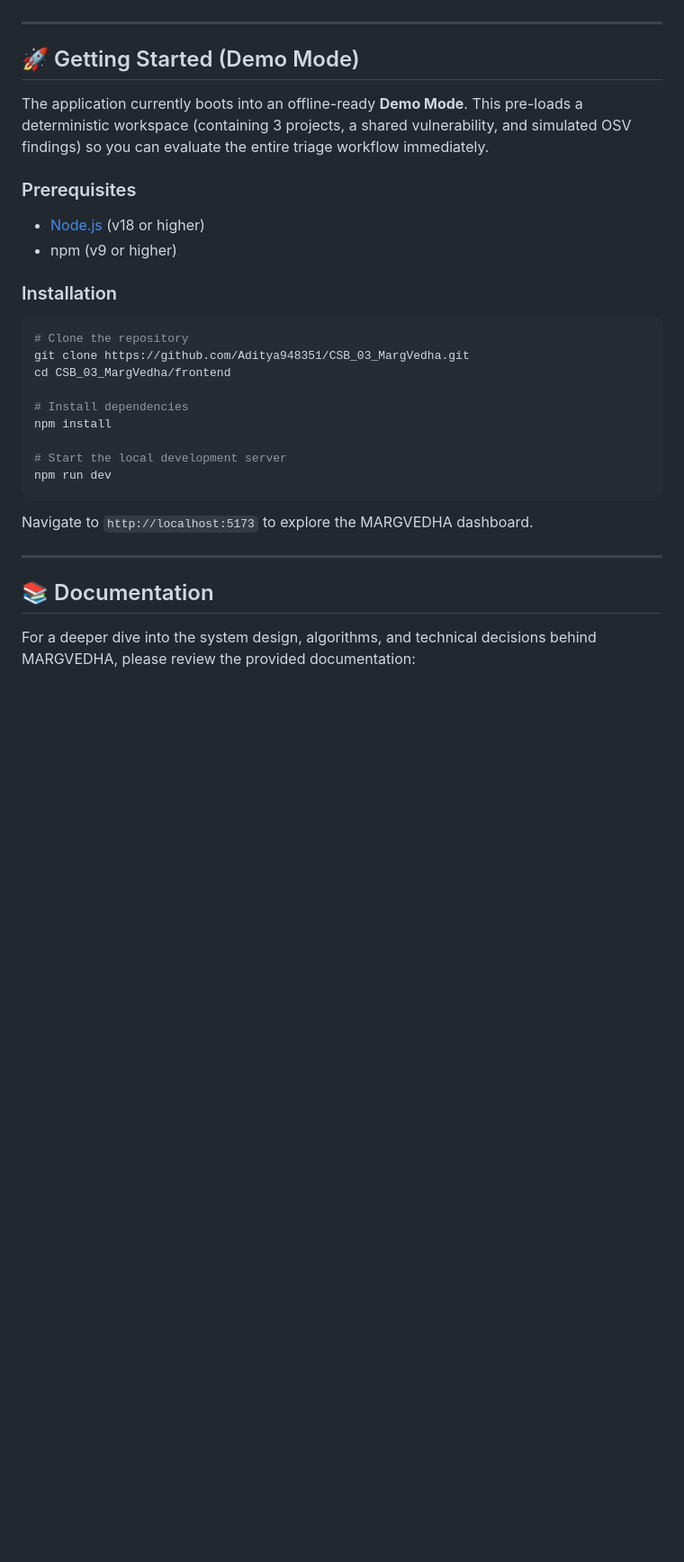
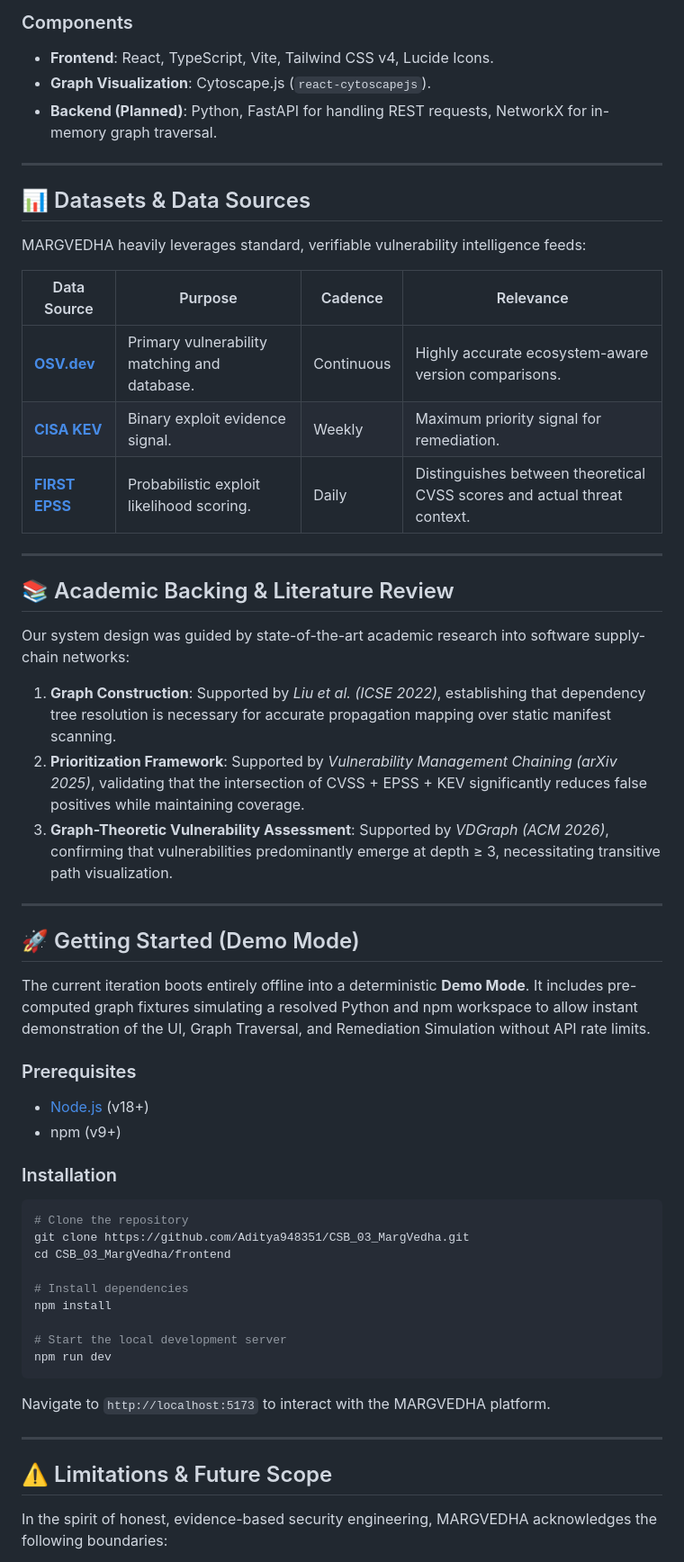
Before and after one commit to Aditya948351/CSB_03_MargVedha, a Markdown page: README.md, the part around one of its changes. Shown at 90% size. GitHub-like rendering; blank space fills up the shorter version.

````diff
--- a/README.md
+++ b/README.md
@@ -62,13 +105,39 @@ A Python/FastAPI service designed to orchestrate ecosystem lockfile parsing, Net
+### Components
+- **Frontend**: React, TypeScript, Vite, Tailwind CSS v4, Lucide Icons.
+- **Graph Visualization**: Cytoscape.js (`react-cytoscapejs`).
+- **Backend (Planned)**: Python, FastAPI for handling REST requests, NetworkX for in-memory graph traversal.
+
+---
+
+## 📊 Datasets & Data Sources
+
+MARGVEDHA heavily leverages standard, verifiable vulnerability intelligence feeds:
+
+| Data Source | Purpose | Cadence | Relevance |
+|-------------|---------|---------|-----------|
+| **[OSV.dev](https://osv.dev/)** | Primary vulnerability matching and database. | Continuous | Highly accurate ecosystem-aware version comparisons. |
+| **[CISA KEV](https://www.cisa.gov/known-exploited-vulnerabilities-catalog)** | Binary exploit evidence signal. | Weekly | Maximum priority signal for remediation. |
+| **[FIRST EPSS](https://www.first.org/epss/)** | Probabilistic exploit likelihood scoring. | Daily | Distinguishes between theoretical CVSS scores and actual threat context. |
+
+---
+
+## 📚 Academic Backing & Literature Review
+
+Our system design was guided by state-of-the-art academic research into software supply-chain networks:
+
+1. **Graph Construction**: Supported by *Liu et al. (ICSE 2022)*, establishing that dependency tree resolution is necessary for accurate propagation mapping over static manifest scanning.
+2. **Prioritization Framework**: Supported by *Vulnerability Management Chaining (arXiv 2025)*, validating that the intersection of CVSS + EPSS + KEV significantly reduces false positives while maintaining coverage.
+3. **Graph-Theoretic Vulnerability Assessment**: Supported by *VDGraph (ACM 2026)*, confirming that vulnerabilities predominantly emerge at depth ≥ 3, necessitating transitive path visualization.
 
 ---
 
 ## 🚀 Getting Started (Demo Mode)
 
-The application currently boots into an offline-ready **Demo Mode**. This pre-loads a deterministic workspace (containing 3 projects, a shared vulnerability, and simulated OSV findings) so you can evaluate the entire triage workflow immediately.
+The current iteration boots entirely offline into a deterministic **Demo Mode**. It includes pre-computed graph fixtures simulating a resolved Python and npm workspace to allow instant demonstration of the UI, Graph Traversal, and Remediation Simulation without API rate limits.
 
 ### Prerequisites
-- [Node.js](https://nodejs.org/) (v18 or higher)
-- npm (v9 or higher)
+- [Node.js](https://nodejs.org/) (v18+)
+- npm (v9+)
 
 ### Installation
 
@@ -84,11 +153,11 @@ npm install
 npm run dev
 ```
 
-Navigate to `http://localhost:5173` to explore the MARGVEDHA dashboard.
+Navigate to `http://localhost:5173` to interact with the MARGVEDHA platform.
 
 ---
 
-## 📚 Documentation
+## ⚠️ Limitations & Future Scope
 
-For a deeper dive into the system design, algorithms, and technical decisions behind MARGVEDHA, please review the provided documentation:
+In the spirit of honest, evidence-based security engineering, MARGVEDHA acknowledges the following boundaries:
 
````
Also changed, not shown: other parts of README.md (+86 -35 lines).
